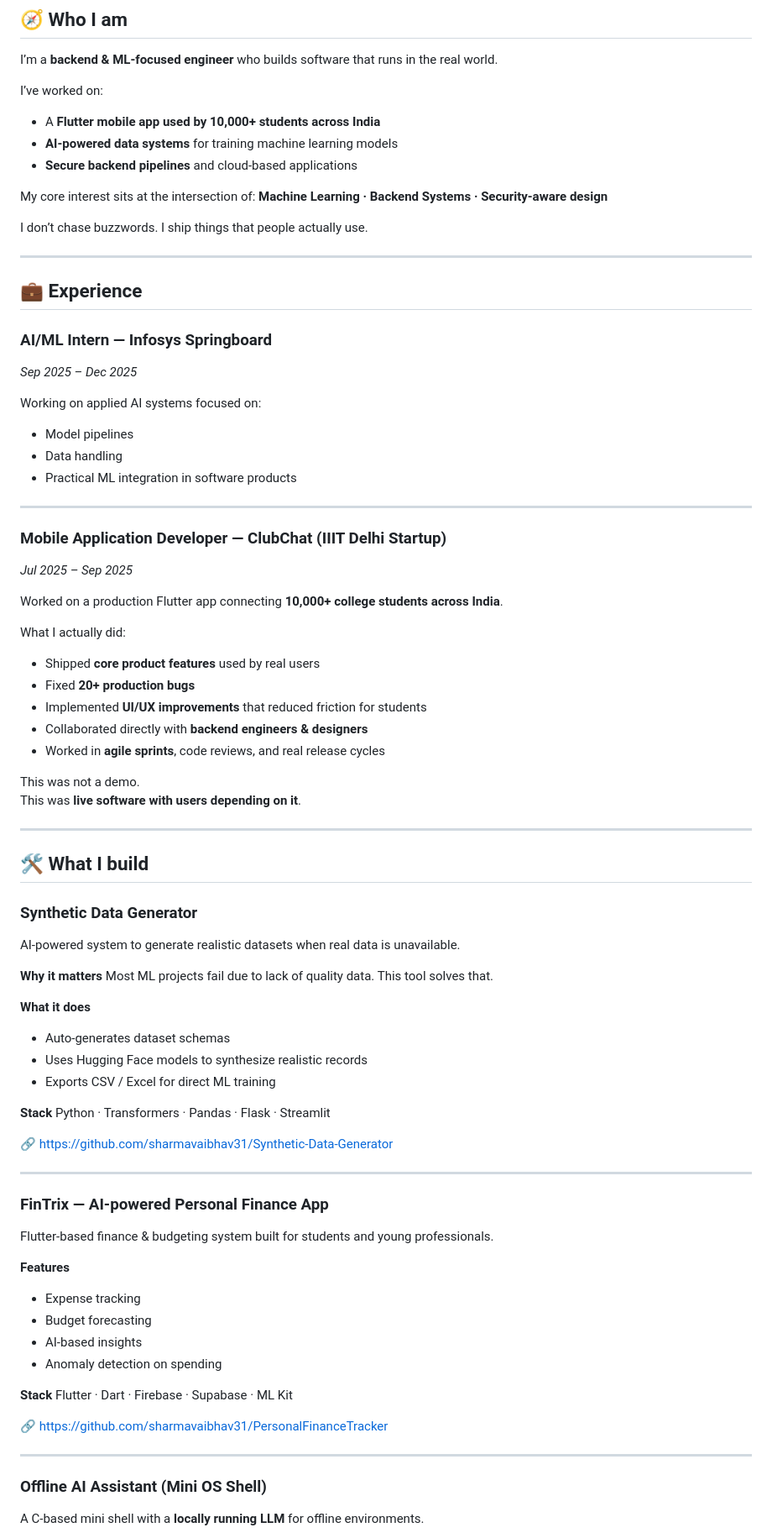
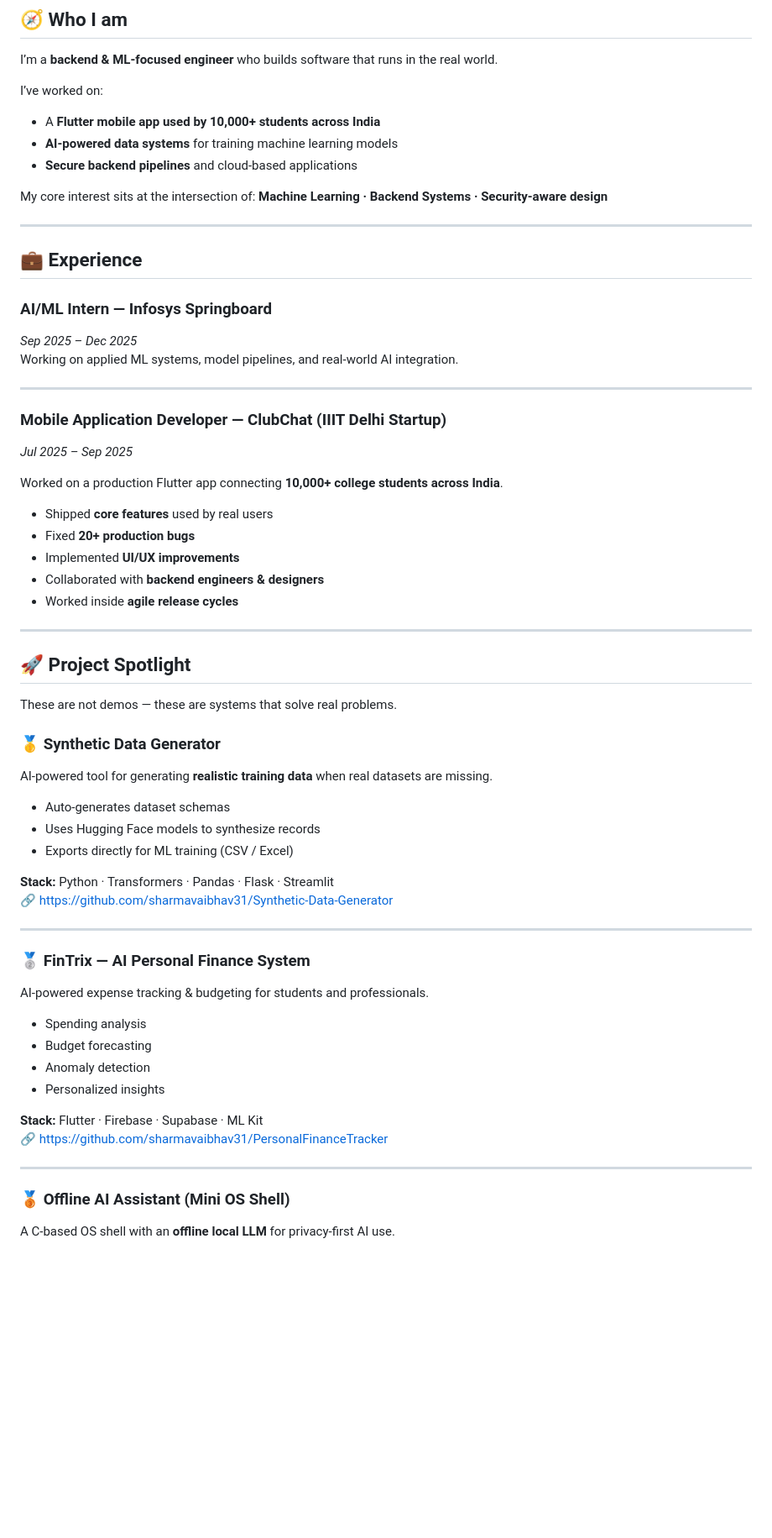
Before and after one commit to sharmavaibhav31/sharmavaibhav31, a Markdown page: README.md, the part around one of its changes. Shown at 84% size. Drawn GitHub-style; blank space fills up the shorter version.

Commit message:
Revise README for improved structure and content
Updated README to enhance clarity and organization of experience and projects.

```diff
--- a/README.md
+++ b/README.md
@@ -35,19 +39,13 @@ I’ve worked on:
 My core interest sits at the intersection of:
 **Machine Learning · Backend Systems · Security-aware design**
 
-I don’t chase buzzwords. I ship things that people actually use.
-
 ---
 
 ## 💼 Experience
 
 ### **AI/ML Intern — Infosys Springboard**
 *Sep 2025 – Dec 2025*
-
-Working on applied AI systems focused on:
-- Model pipelines
-- Data handling
-- Practical ML integration in software products
+Working on applied ML systems, model pipelines, and real-world AI integration.
 
 ---
 
@@ -56,54 +54,43 @@ Working on applied AI systems focused on:
 
 Worked on a production Flutter app connecting **10,000+ college students across India**.
 
-What I actually did:
-- Shipped **core product features** used by real users
+- Shipped **core features** used by real users
 - Fixed **20+ production bugs**
-- Implemented **UI/UX improvements** that reduced friction for students
-- Collaborated directly with **backend engineers & designers**
-- Worked in **agile sprints**, code reviews, and real release cycles
-
-This was not a demo.
-This was **live software with users depending on it**.
+- Implemented **UI/UX improvements**
+- Collaborated with **backend engineers & designers**
+- Worked inside **agile release cycles**
 
 ---
 
-## 🛠️ What I build
+## 🚀 Project Spotlight
 
-### **Synthetic Data Generator**
-AI-powered system to generate realistic datasets when real data is unavailable.
+These are not demos — these are systems that solve real problems.
 
-**Why it matters**
-Most ML projects fail due to lack of quality data. This tool solves that.
+### 🥇 **Synthetic Data Generator**
+AI-powered tool for generating **realistic training data** when real datasets are missing.
 
-**What it does**
 - Auto-generates dataset schemas
-- Uses Hugging Face models to synthesize realistic records
-- Exports CSV / Excel for direct ML training
+- Uses Hugging Face models to synthesize records
+- Exports directly for ML training (CSV / Excel)
 
-**Stack**
-Python · Transformers · Pandas · Flask · Streamlit
-
+**Stack:** Python · Transformers · Pandas · Flask · Streamlit
 🔗 https://github.com/sharmavaibhav31/Synthetic-Data-Generator
 
 ---
 
-### **FinTrix — AI-powered Personal Finance App**
-Flutter-based finance & budgeting system built for students and young professionals.
+### 🥈 **FinTrix — AI Personal Finance System**
+AI-powered expense tracking & budgeting for students and professionals.
 
-**Features**
-- Expense tracking
+- Spending analysis
 - Budget forecasting
-- AI-based insights
-- Anomaly detection on spending
+- Anomaly detection
+- Personalized insights
 
-**Stack**
-Flutter · Dart · Firebase · Supabase · ML Kit
-
+**Stack:** Flutter · Firebase · Supabase · ML Kit
 🔗 https://github.com/sharmavaibhav31/PersonalFinanceTracker
 
 ---
 
-### **Offline AI Assistant (Mini OS Shell)**
-A C-based mini shell with a **locally running LLM** for offline environments.
+### 🥉 **Offline AI Assistant (Mini OS Shell)**
+A C-based OS shell with an **offline local LLM** for privacy-first AI use.
 
```
Also changed, not shown: other parts of README.md (+20 -26 lines).
